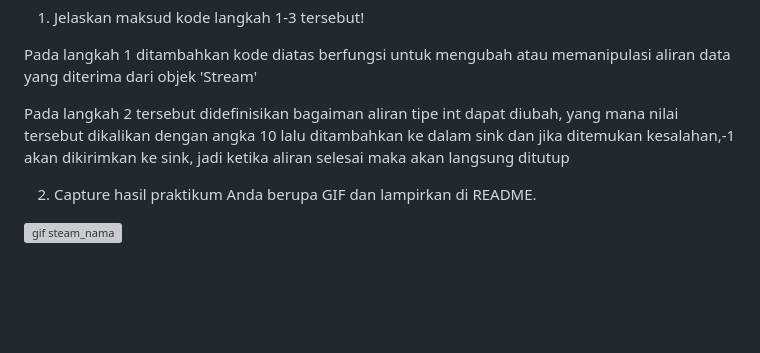
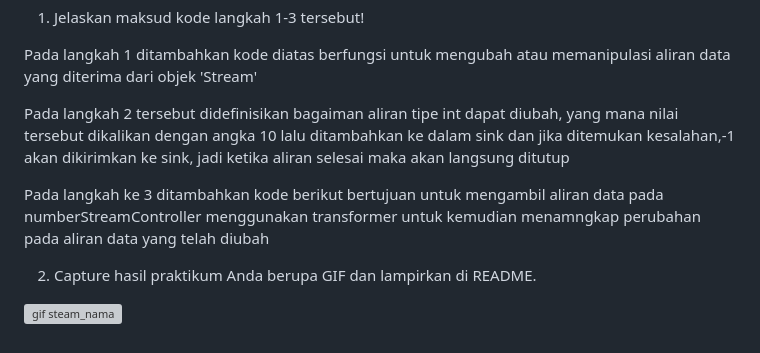
Before and after one commit to Amaliastf/04-2141720228-mobile-2023, a Markdown page: Week 13/stream_nama/README.md, the part around the change. Rendered like a GitHub page; blank space fills up the shorter version; grey boxes are pictures that could not be loaded.

Commit message:
W13: Jawaban Soal 8 (Tambahan Jawaban)

```diff
--- a/Week 13/stream_nama/README.md
+++ b/Week 13/stream_nama/README.md
@@ -71,6 +71,8 @@ Pada langkah 1 ditambahkan kode diatas berfungsi untuk mengubah atau memanipulas
 
 Pada langkah 2 tersebut didefinisikan bagaiman aliran tipe int dapat diubah, yang mana nilai tersebut dikalikan dengan angka 10 lalu ditambahkan ke dalam sink dan jika ditemukan kesalahan,-1 akan dikirimkan ke sink, jadi ketika aliran selesai maka akan langsung ditutup
 
+Pada langkah ke 3 ditambahkan kode berikut bertujuan untuk mengambil aliran data pada numberStreamController menggunakan transformer untuk kemudian menamngkap perubahan pada aliran  data yang telah diubah
+
 2. Capture hasil praktikum Anda berupa GIF dan lampirkan di README.
 
 ![gif steam_nama](images/soal8.gif)
```
